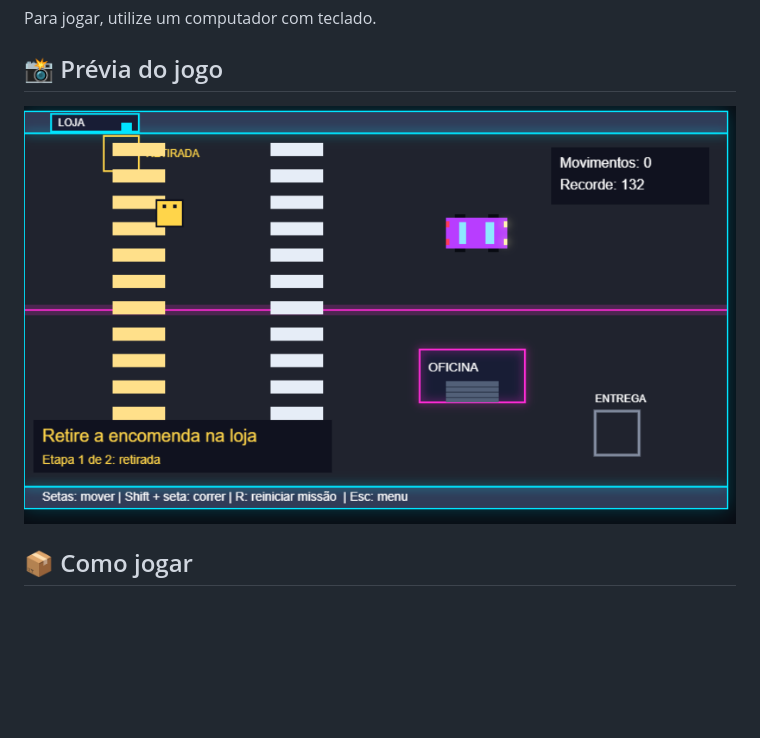
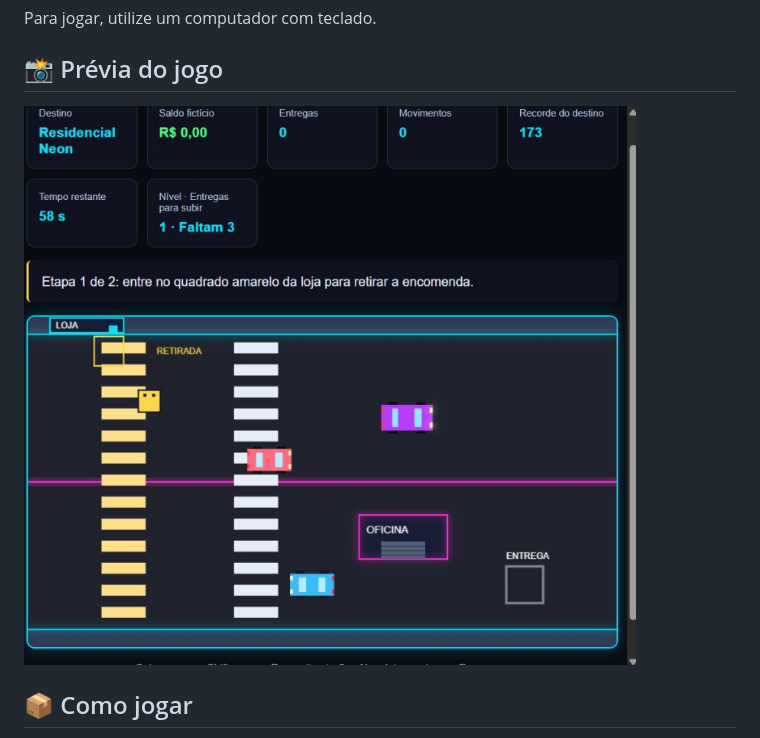
Before and after one commit to JessicaOFarias/jogo-urbano-js, a Markdown page: README.md, the part around the change. Drawn GitHub-style; pictures changed too: imagens/cidade-neon.jpg (added); blank space fills up the shorter version.

Commit message:
Atualiza imagem de prévia do Cidade Neon

```diff
--- a/README.md
+++ b/README.md
@@ -14,7 +14,7 @@ Para jogar, utilize um computador com teclado.
 
 ## 📸 Prévia do jogo
 
-![Tela do jogo Cidade Neon](imagens/cidade-neon.png)
+![Tela do jogo Cidade Neon](imagens/cidade-neon.jpg)
 
 ## 📦 Como jogar
 
```
